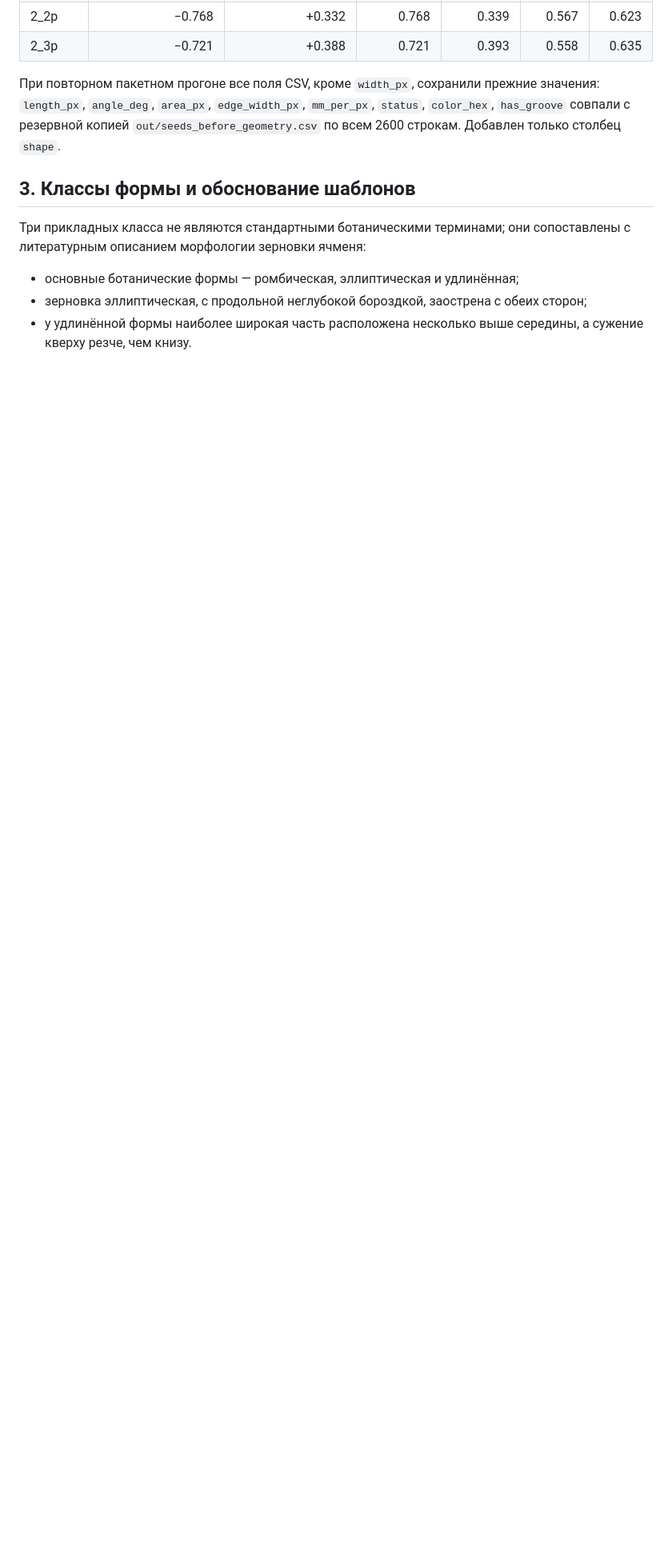
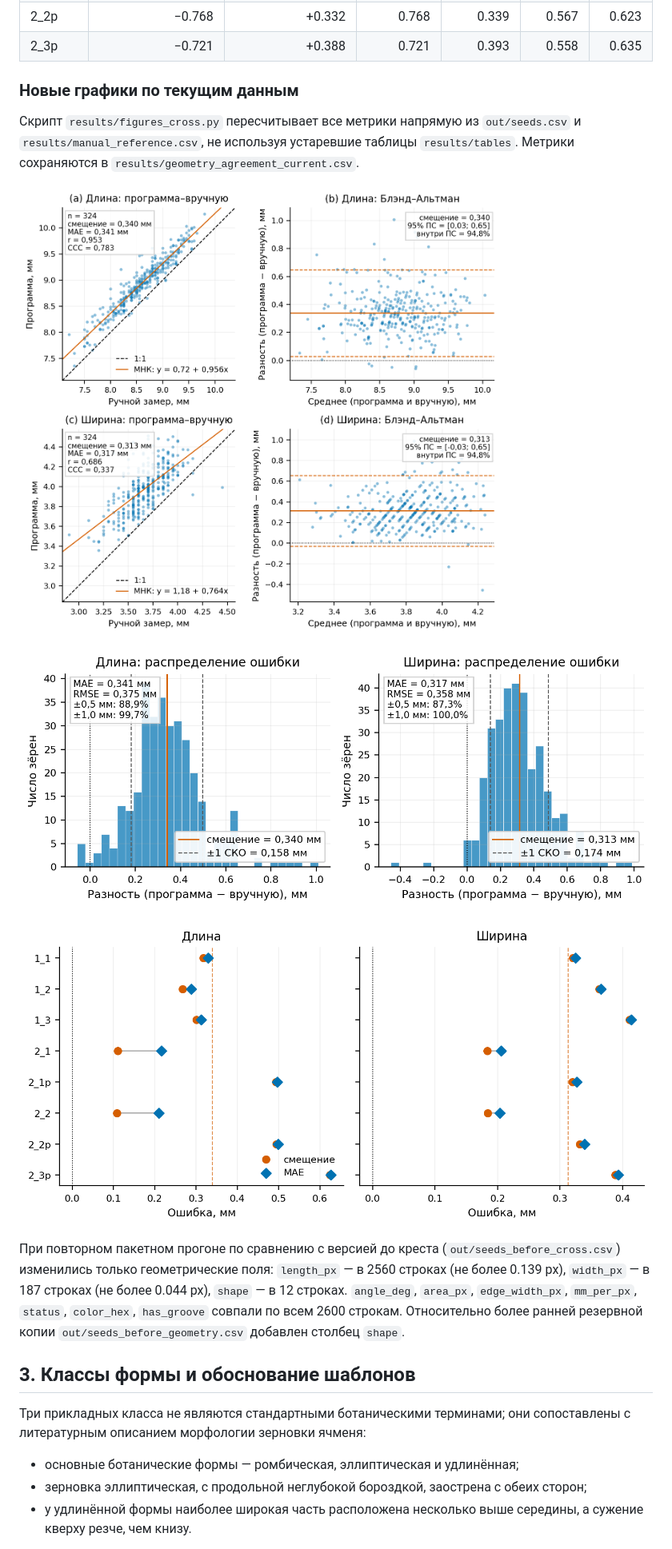
Before and after one commit to GIKExe/COURSEWORK_1, a Markdown page: results/geometry_shape_validation.md, the part around one of its changes. Shown at 80% size. Drawn GitHub-style; pictures changed too: results/figures/fig_agreement_cross.png (added), results/figures/fig_error_distribution_cross.png (added), results/figures/fig_photo_bias_cross.png (added); blank space fills up the shorter version.

```diff
--- a/results/geometry_shape_validation.md
+++ b/results/geometry_shape_validation.md
@@ -52,11 +89,26 @@
 | 2_2p | −0.768 | +0.332 | 0.768 | 0.339 | 0.567 | 0.623 |
 | 2_3p | −0.721 | +0.388 | 0.721 | 0.393 | 0.558 | 0.635 |
 
-При повторном пакетном прогоне все поля CSV, кроме `width_px`, сохранили
-прежние значения: `length_px`, `angle_deg`, `area_px`, `edge_width_px`,
-`mm_per_px`, `status`, `color_hex`, `has_groove` совпали с резервной копией
-`out/seeds_before_geometry.csv` по всем 2600 строкам. Добавлен только столбец
-`shape`.
+### Новые графики по текущим данным
+
+Скрипт `results/figures_cross.py` пересчитывает все метрики напрямую из
+`out/seeds.csv` и `results/manual_reference.csv`, не используя устаревшие
+таблицы `results/tables`. Метрики сохраняются в
+`results/geometry_agreement_current.csv`.
+
+![Согласие и Блэнд–Альтман для длины и ширины](figures/fig_agreement_cross.png)
+
+![Распределение ошибок длины и ширины](figures/fig_error_distribution_cross.png)
+
+![Смещение и MAE по снимкам](figures/fig_photo_bias_cross.png)
+
+При повторном пакетном прогоне по сравнению с версией до креста
+(`out/seeds_before_cross.csv`) изменились только геометрические поля:
+`length_px` — в 2560 строках (не более 0.139 px), `width_px` — в 187 строках
+(не более 0.044 px), `shape` — в 12 строках. `angle_deg`, `area_px`,
+`edge_width_px`, `mm_per_px`, `status`, `color_hex`, `has_groove` совпали
+по всем 2600 строкам. Относительно более ранней резервной копии
+`out/seeds_before_geometry.csv` добавлен столбец `shape`.
 
 ## 3. Классы формы и обоснование шаблонов
 
```
Also changed, not shown: other parts of results/geometry_shape_validation.md (+64 -17 lines), 4 other files.
